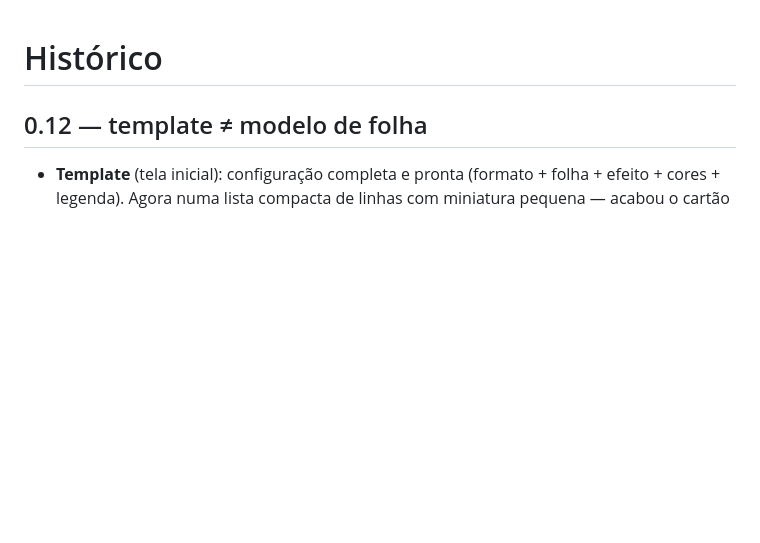
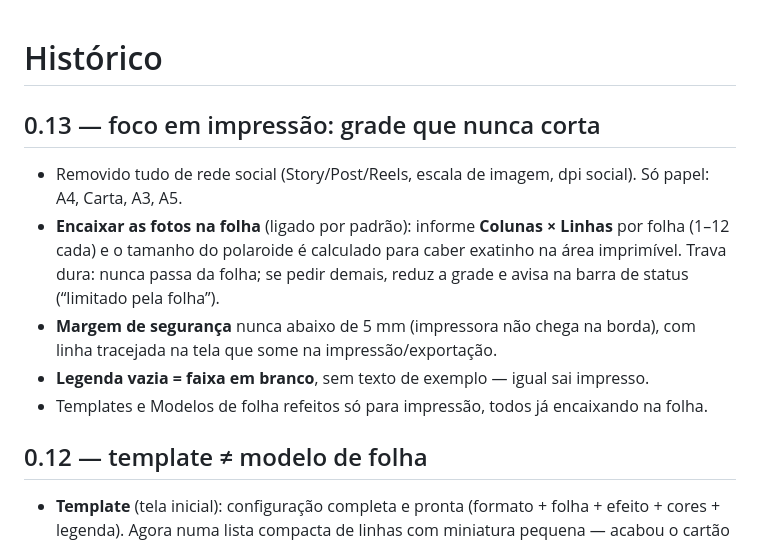
Before and after one commit to avelinocarloscorrea/polaroide, a Markdown page: CHANGELOG.md, the part around the change. Drawn GitHub-style; blank space fills up the shorter version.

Commit message:
CHANGELOG 0.13

```diff
--- a/CHANGELOG.md
+++ b/CHANGELOG.md
@@ -1,4 +1,19 @@
 # Histórico
+
+## 0.13 — foco em impressão: grade que nunca corta
+- Removido tudo de rede social (Story/Post/Reels, escala de imagem, dpi
+  social). Só papel: A4, Carta, A3, A5.
+- **Encaixar as fotos na folha** (ligado por padrão): informe
+  **Colunas × Linhas** por folha (1–12 cada) e o tamanho do polaroide é
+  calculado para caber exatinho na área imprimível. Trava dura: nunca passa
+  da folha; se pedir demais, reduz a grade e avisa na barra de status
+  (“limitado pela folha”).
+- **Margem de segurança** nunca abaixo de 5 mm (impressora não chega na
+  borda), com linha tracejada na tela que some na impressão/exportação.
+- **Legenda vazia = faixa em branco**, sem texto de exemplo — igual sai
+  impresso.
+- Templates e Modelos de folha refeitos só para impressão, todos já
+  encaixando na folha.
 
 ## 0.12 — template ≠ modelo de folha
 - **Template** (tela inicial): configuração completa e pronta (formato +
```
